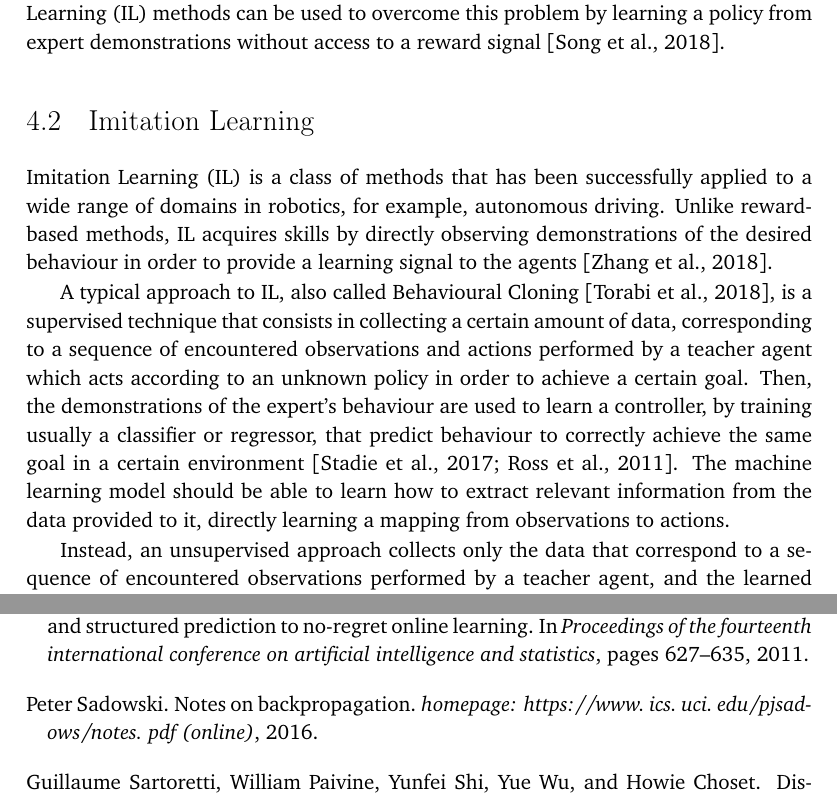
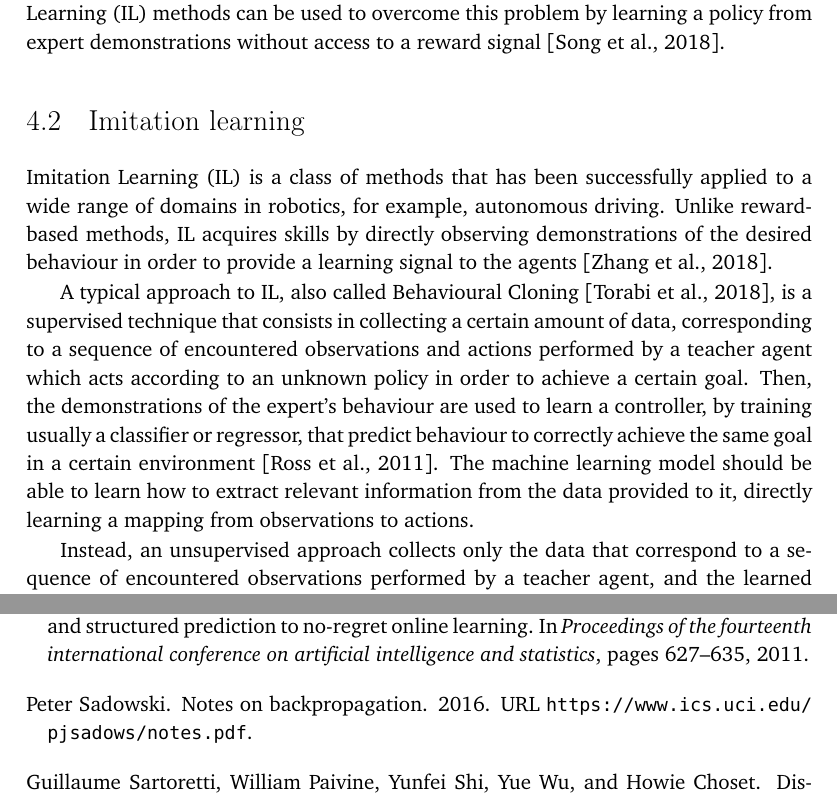
Before and after one commit to GiorgiaAuroraAdorni/master-thesis, a LaTeX thesis (usiinf-masterthesis-sample.tex, which reads biblio.bib, contents/model.tex): two parts of pages 38 and 94 of 95, joined at a grey line, cut so that both start at the same text. Compiled offline with pdfLaTeX.

Commit message:
Various changes

```diff
--- a/biblio.bib
+++ b/biblio.bib
@@ -68,7 +67,7 @@
 @article{sadowski2016notes,
 	title={Notes on backpropagation},
 	author={Sadowski, Peter},
-	journal={homepage: https://www. ics. uci. edu/pjsadows/notes. pdf (online)},
+	url={https://www.ics.uci.edu/pjsadows/notes.pdf},
 	year={2016}
 }
 
--- a/contents/model.tex
+++ b/contents/model.tex
@@ -54,7 +54,7 @@ even for complex tasks \cite[][]{hadfield2017inverse}.
 \gls{il} methods can be used to overcome this problem by learning a policy from
 expert demonstrations without access to a reward signal \cite[][]{song2018multi}.
 
-\section{Imitation Learning}
+\section{Imitation learning}
 \label{sec:imitlrng}
 \glsreset{rl}
 \glsreset{il}
@@ -73,8 +73,7 @@ observations and actions performed by a teacher agent which acts according to
 an unknown policy in order to achieve a certain goal.
 Then, the demonstrations of the expert’s behaviour are used to learn a controller,
 by training usually a classifier or regressor, that predict behaviour to correctly
-achieve the same goal in a certain environment \cite[][]{stadie2017third,
-ross2011reduction}.
+achieve the same goal in a certain environment \cite[][]{ross2011reduction}.
 The machine learning model should be able to learn how to extract relevant
 information from the data provided to it, directly learning a mapping from
 observations to actions.
```
Also changed, not shown: contents/task1_distributed.tex (+3 -3 lines), usiinf-masterthesis-sample.tex (+3 -3 lines), biblio.bib (3 more changed lines).
